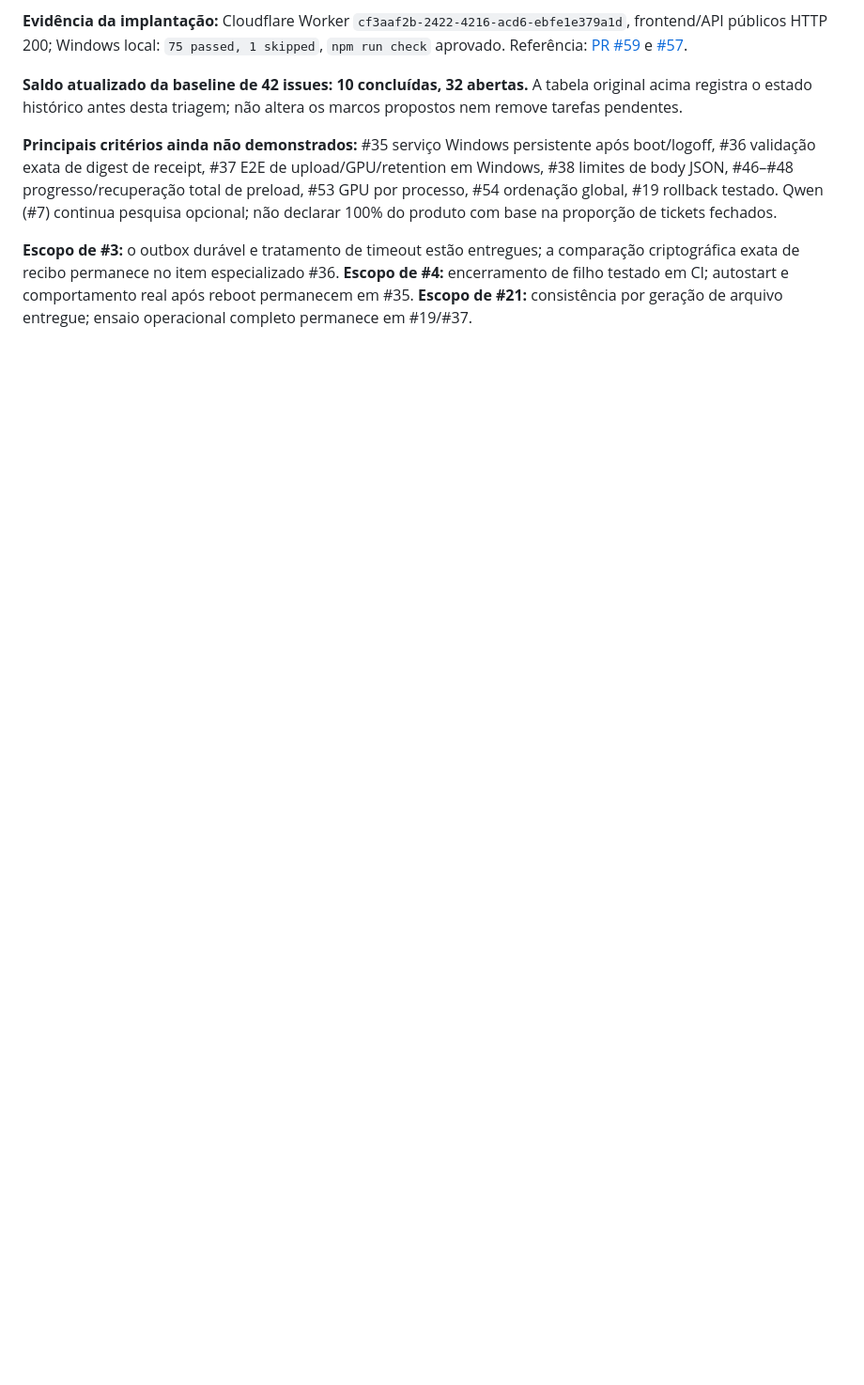
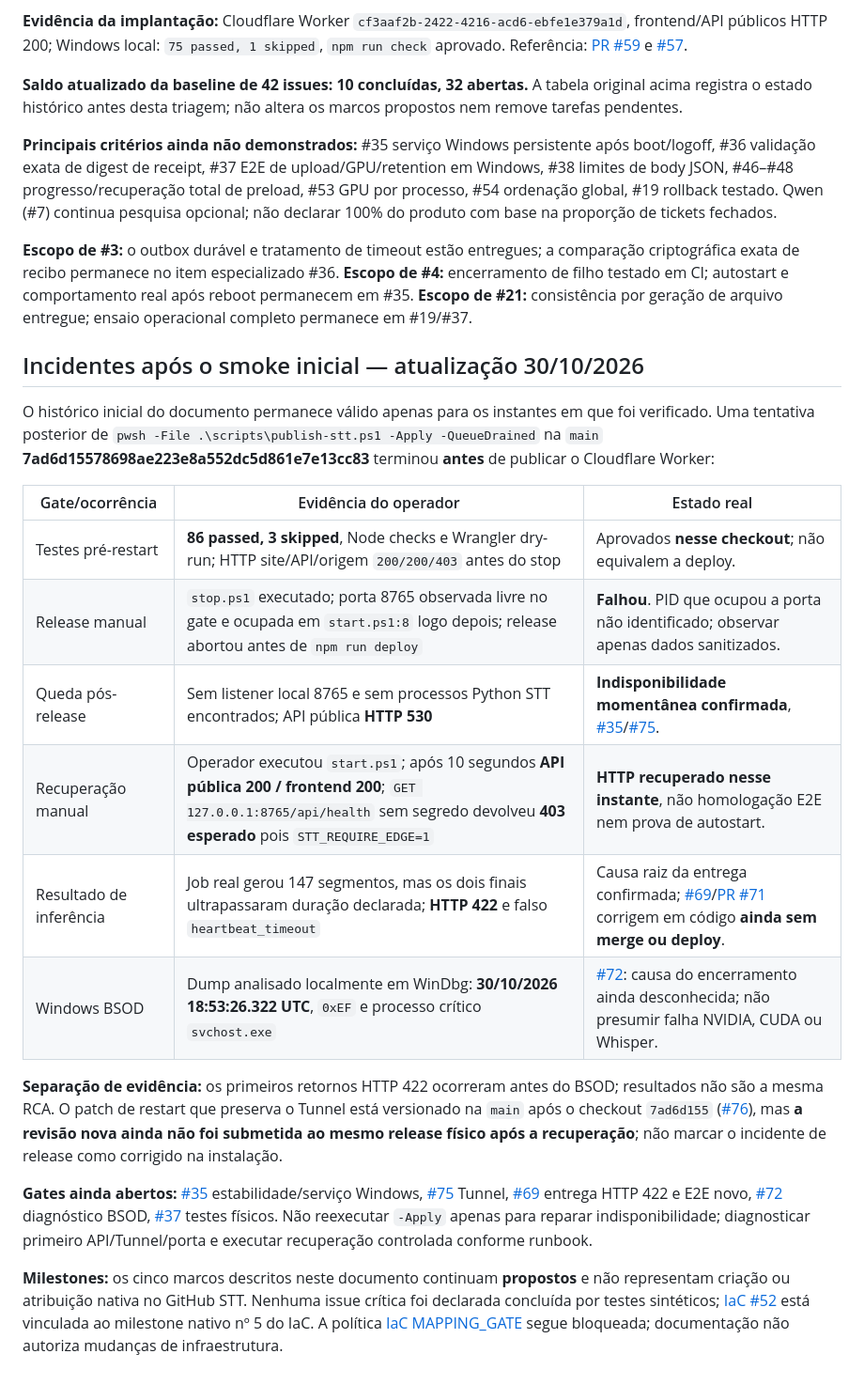
Before and after one commit to Faysk/stt, a Markdown page: docs/RELEASE_READINESS.md, the part around the change. Shown at 94% size. Drawn GitHub-style; blank space fills up the shorter version.

Commit message:
docs(release): reconcile 422 incident, BSOD and aborted release with observed recovery

```diff
--- a/docs/RELEASE_READINESS.md
+++ b/docs/RELEASE_READINESS.md
@@ -74,3 +74,22 @@ O operador autorizou encerrar **somente o trabalho já efetivamente entregue**.
 **Principais critérios ainda não demonstrados:** #35 serviço Windows persistente após boot/logoff, #36 validação exata de digest de receipt, #37 E2E de upload/GPU/retention em Windows, #38 limites de body JSON, #46–#48 progresso/recuperação total de preload, #53 GPU por processo, #54 ordenação global, #19 rollback testado. Qwen (#7) continua pesquisa opcional; não declarar 100% do produto com base na proporção de tickets fechados.
 
 **Escopo de #3:** o outbox durável e tratamento de timeout estão entregues; a comparação criptográfica exata de recibo permanece no item especializado #36. **Escopo de #4:** encerramento de filho testado em CI; autostart e comportamento real após reboot permanecem em #35. **Escopo de #21:** consistência por geração de arquivo entregue; ensaio operacional completo permanece em #19/#37.
+
+## Incidentes após o smoke inicial — atualização 30/10/2026
+
+O histórico inicial do documento permanece válido apenas para os instantes em que foi verificado. Uma tentativa posterior de `pwsh -File .\scripts\publish-stt.ps1 -Apply -QueueDrained` na `main` **7ad6d15578698ae223e8a552dc5d861e7e13cc83** terminou **antes** de publicar o Cloudflare Worker:
+
+| Gate/ocorrência | Evidência do operador | Estado real |
+|---|---|---|
+| Testes pré-restart | **86 passed, 3 skipped**, Node checks e Wrangler dry-run; HTTP site/API/origem `200/200/403` antes do stop | Aprovados **nesse checkout**; não equivalem a deploy. |
+| Release manual | `stop.ps1` executado; porta 8765 observada livre no gate e ocupada em `start.ps1:8` logo depois; release abortou antes de `npm run deploy` | **Falhou**. PID que ocupou a porta não identificado; observar apenas dados sanitizados. |
+| Queda pós-release | Sem listener local 8765 e sem processos Python STT encontrados; API pública **HTTP 530** | **Indisponibilidade momentânea confirmada**, [#35](https://github.com/Faysk/stt/issues/35)/[#75](https://github.com/Faysk/stt/issues/75). |
+| Recuperação manual | Operador executou `start.ps1`; após 10 segundos **API pública 200 / frontend 200**; `GET 127.0.0.1:8765/api/health` sem segredo devolveu **403 esperado** pois `STT_REQUIRE_EDGE=1` | **HTTP recuperado nesse instante**, não homologação E2E nem prova de autostart. |
+| Resultado de inferência | Job real gerou 147 segmentos, mas os dois finais ultrapassaram duração declarada; **HTTP 422** e falso `heartbeat_timeout` | Causa raiz da entrega confirmada; [#69](https://github.com/Faysk/stt/issues/69)/[PR #71](https://github.com/Faysk/stt/pull/71) corrigem em código **ainda sem merge ou deploy**. |
+| Windows BSOD | Dump analisado localmente em WinDbg: **30/10/2026 18:53:26.322 UTC**, `0xEF` e processo crítico `svchost.exe` | [#72](https://github.com/Faysk/stt/issues/72): causa do encerramento ainda desconhecida; não presumir falha NVIDIA, CUDA ou Whisper. |
+
+**Separação de evidência:** os primeiros retornos HTTP 422 ocorreram antes do BSOD; resultados não são a mesma RCA. O patch de restart que preserva o Tunnel está versionado na `main` após o checkout `7ad6d155` ([#76](https://github.com/Faysk/stt/issues/76)), mas **a revisão nova ainda não foi submetida ao mesmo release físico após a recuperação**; não marcar o incidente de release como corrigido na instalação.
+
+**Gates ainda abertos:** [#35](https://github.com/Faysk/stt/issues/35) estabilidade/serviço Windows, [#75](https://github.com/Faysk/stt/issues/75) Tunnel, [#69](https://github.com/Faysk/stt/issues/69) entrega HTTP 422 e E2E novo, [#72](https://github.com/Faysk/stt/issues/72) diagnóstico BSOD, [#37](https://github.com/Faysk/stt/issues/37) testes físicos. Não reexecutar `-Apply` apenas para reparar indisponibilidade; diagnosticar primeiro API/Tunnel/porta e executar recuperação controlada conforme runbook.
+
+**Milestones:** os cinco marcos descritos neste documento continuam **propostos** e não representam criação ou atribuição nativa no GitHub STT. Nenhuma issue crítica foi declarada concluída por testes sintéticos; [IaC #52](https://github.com/Faysk/iac/issues/52) está vinculada ao milestone nativo nº 5 do IaC. A política [IaC MAPPING_GATE](https://github.com/Faysk/iac/blob/main/docs/MAPPING_GATE.md) segue bloqueada; documentação não autoriza mudanças de infraestrutura.
```
